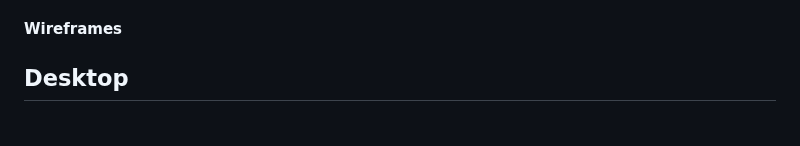
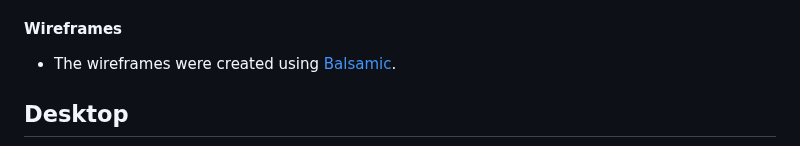
Before and after one commit to Yuss76A/brainbuzz, a Markdown page: README.md, the part around the change. Rendered like a GitHub page.

Commit message:
Add text to the wireframes section in the readme document

```diff
--- a/README.md
+++ b/README.md
@@ -137,6 +137,8 @@ forgot to mention.
 
 
 #### Wireframes
+
+- The wireframes were created using [Balsamic](https://balsamiq.com "Balsamic").
 
 ## Desktop
 
```
